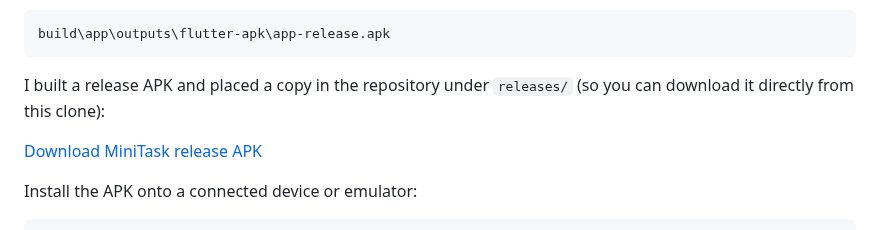
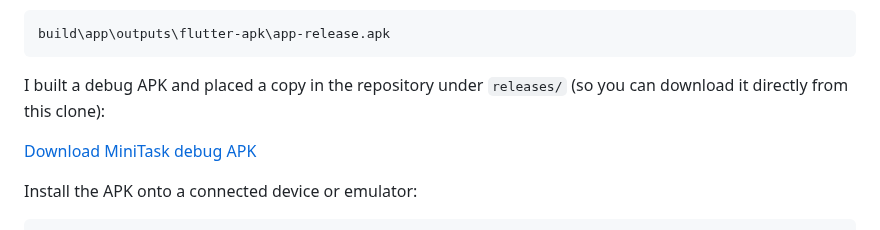
Before and after one commit to yousefelsonbaty/multitask_manager, a Markdown page: README.md, the part around the change. GitHub-like rendering.

Commit message:
APK updates

````diff
--- a/README.md
+++ b/README.md
@@ -96,9 +96,9 @@ Where the APK is written (example path):
 build\app\outputs\flutter-apk\app-release.apk
 ```
 
-I built a release APK and placed a copy in the repository under `releases/` (so you can download it directly from this clone):
+I built a debug APK and placed a copy in the repository under `releases/` (so you can download it directly from this clone):
 
-[Download MiniTask release APK](./releases/MiniTask-App-release.apk)
+[Download MiniTask debug APK](./releases/MiniTask-App-debug.apk)
 
 Install the APK onto a connected device or emulator:
 
````
